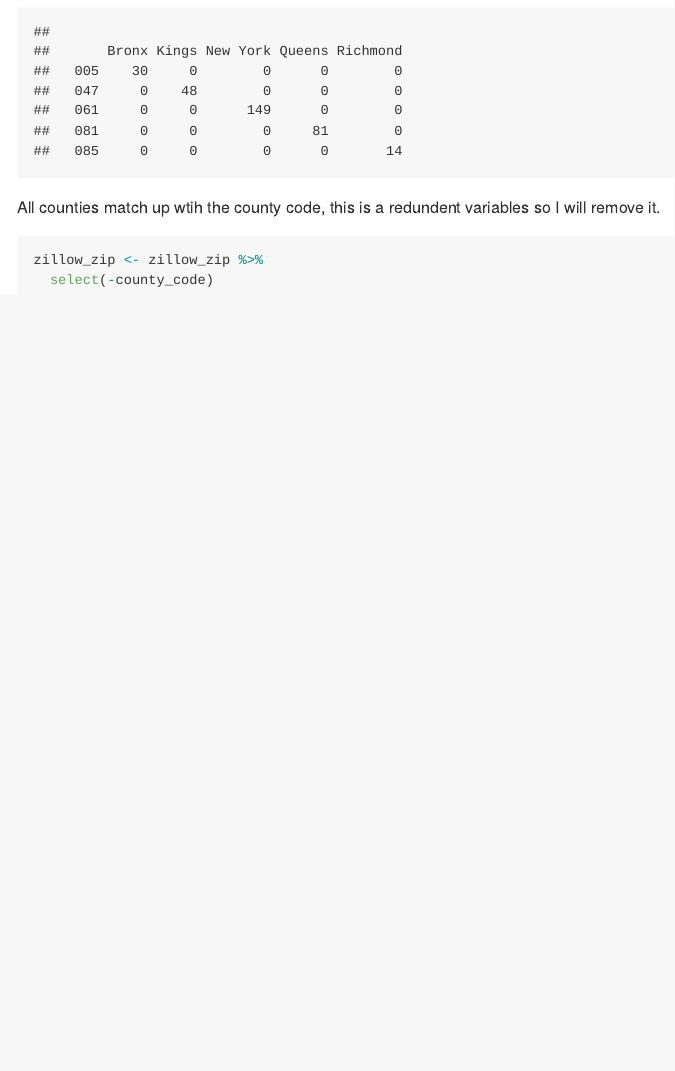
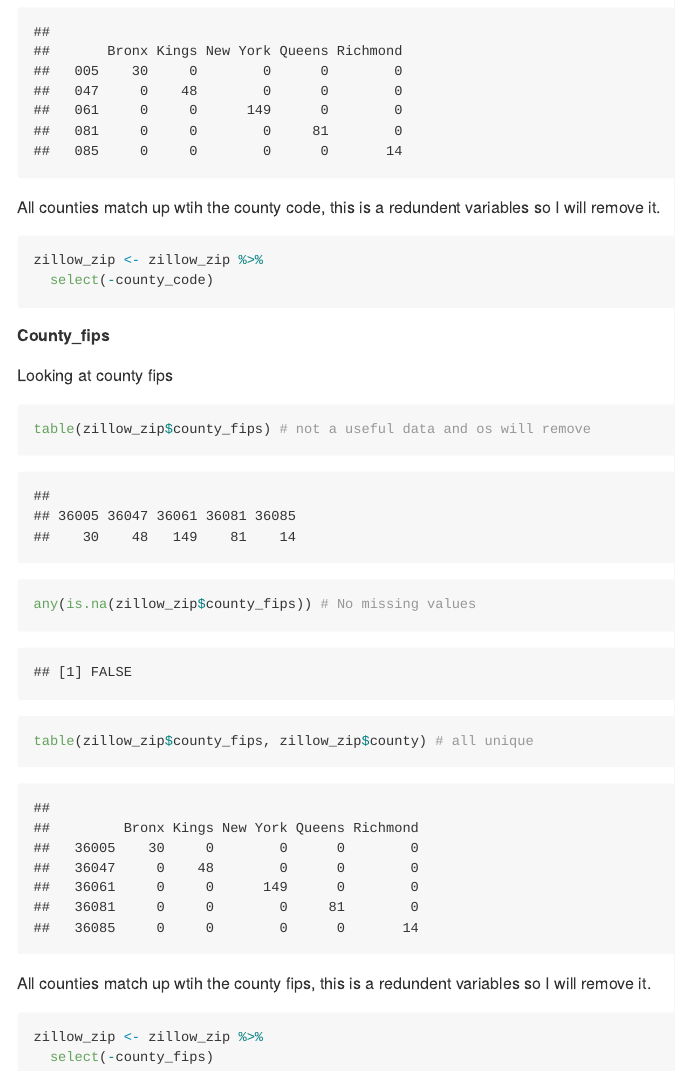
Before and after one commit to Guzmakev000/p8105_HW2_kg3006, an R Markdown document (p8105_hw2_kg3006.rmd): the page in a window 1100 px wide, from 10280 px down. The pictures show the output file p8105_hw2_kg3006.md that the author committed with the source, drawn offline in the style of GitHub.

Commit message:
cleaning county fips by removing them since they are redundant

````diff
--- a/p8105_hw2_kg3006.rmd
+++ b/p8105_hw2_kg3006.rmd
@@ -322,3 +322,16 @@ All counties match up wtih the county code, this is a redundent variables so I w
 zillow_zip <- zillow_zip %>%
   select(-county_code)
 ```
+
+##### County_fips
+Looking at county fips
+```{r}
+table(zillow_zip$county_fips) # not a useful data and os will remove
+any(is.na(zillow_zip$county_fips)) # No missing values
+table(zillow_zip$county_fips, zillow_zip$county) # all unique
+```
+All counties match up wtih the county fips, this is a redundent variables so I will remove it.
+```{r}
+zillow_zip <- zillow_zip %>%
+  select(-county_fips)
+```
````
Also changed, not shown: p8105_hw2_kg3006.md.
